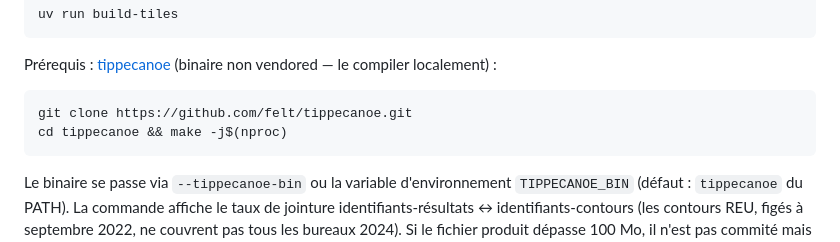
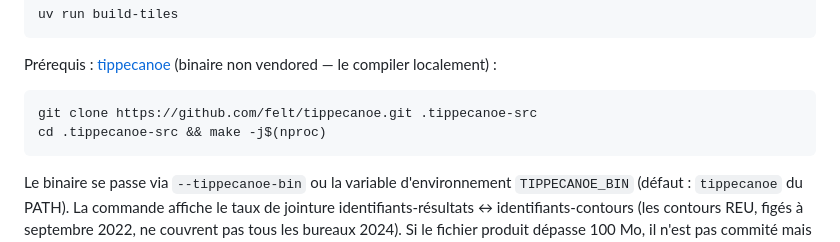
Before and after one commit to Virgile-Dauge/projections-2027, a Markdown page: README.md, the part around the change. Rendered like a GitHub page.

Commit message:
README : cloner tippecanoe dans .tippecanoe-src (déjà gitignoré)
Évite le commit accidentel d'un arbre source C++ complet.

Co-Authored-By: Claude Fable 5 <noreply@anthropic.com>

````diff
--- a/README.md
+++ b/README.md
@@ -56,8 +56,8 @@ Prérequis : [tippecanoe](https://github.com/felt/tippecanoe) (binaire non
 vendored — le compiler localement) :
 
 ```bash
-git clone https://github.com/felt/tippecanoe.git
-cd tippecanoe && make -j$(nproc)
+git clone https://github.com/felt/tippecanoe.git .tippecanoe-src
+cd .tippecanoe-src && make -j$(nproc)
 ```
 
 Le binaire se passe via `--tippecanoe-bin` ou la variable d'environnement
````
